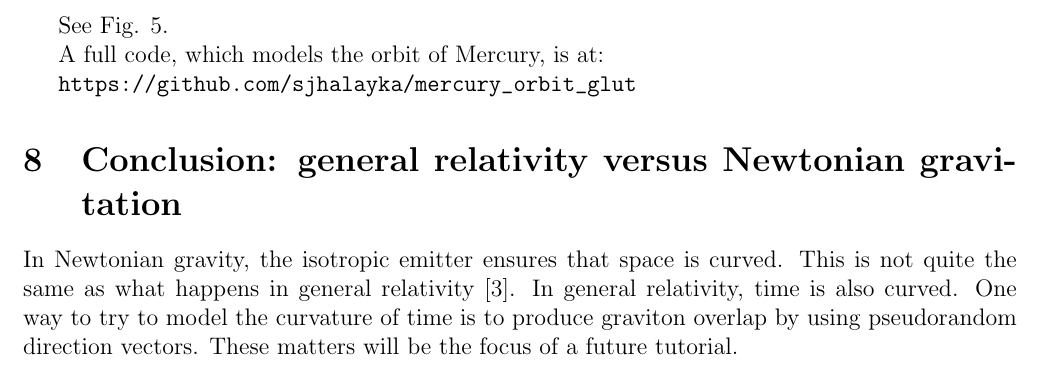
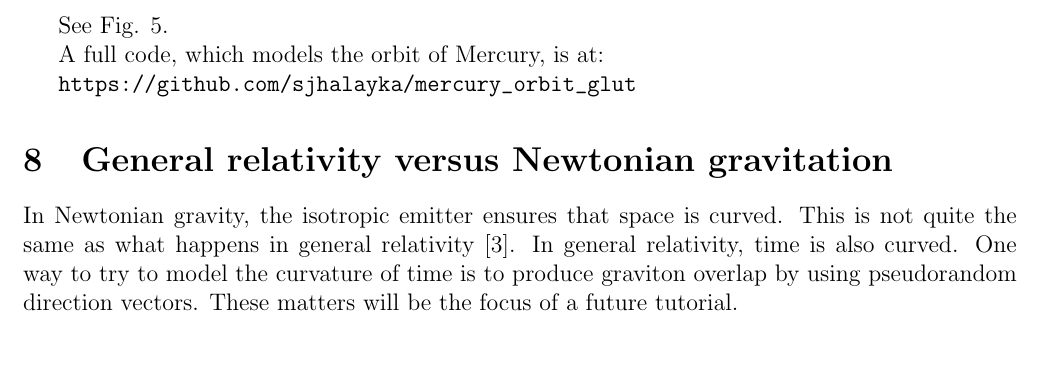
Before and after one commit to sjhalayka/papers, a LaTeX paper (newtonian gravitation/bezier_escape.tex): part of page 12 of 13, cut so that both start at the same text. Compiled offline with pdfLaTeX.

Commit message:
Add files via upload

```diff
--- a/newtonian gravitation/bezier_escape.tex
+++ b/newtonian gravitation/bezier_escape.tex
@@ -627,7 +627,7 @@ A full code, which models the orbit of Mercury, is at:
 
 
 
-\section{Conclusion: general relativity versus Newtonian gravitation}
+\section{General relativity versus Newtonian gravitation}
 
 In Newtonian gravity, the isotropic emitter ensures that space is curved.
 This is not quite the same as what happens in general relativity \cite{misner}.
```
Also changed, not shown: newtonian gravitation/bezier_escape.pdf, newtonian gravitation/bezier_escape.tex (8 more changed lines).
